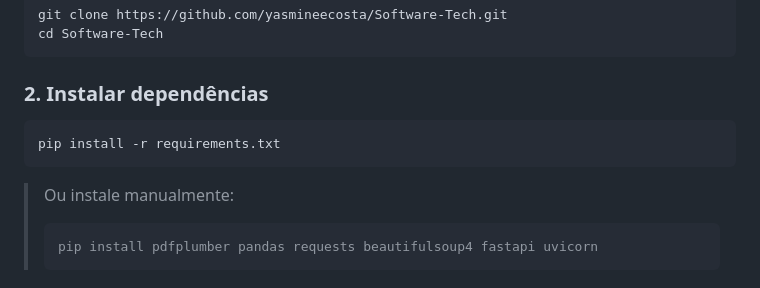
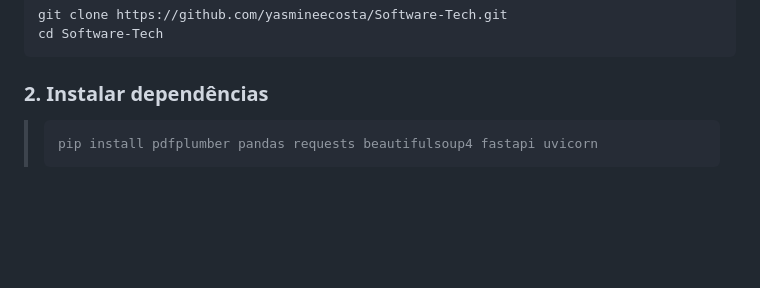
Before and after one commit to yasmineecosta/Software-Tech, a Markdown page: README.md, the part around the change. Rendered like a GitHub page; blank space fills up the shorter version.

````diff
--- a/README.md
+++ b/README.md
@@ -50,10 +50,6 @@ cd Software-Tech
 ```
 
 ### 2. Instalar dependências
-```bash
-pip install -r requirements.txt
-```
-> Ou instale manualmente:
 > ```bash
 > pip install pdfplumber pandas requests beautifulsoup4 fastapi uvicorn
 > ```
````
